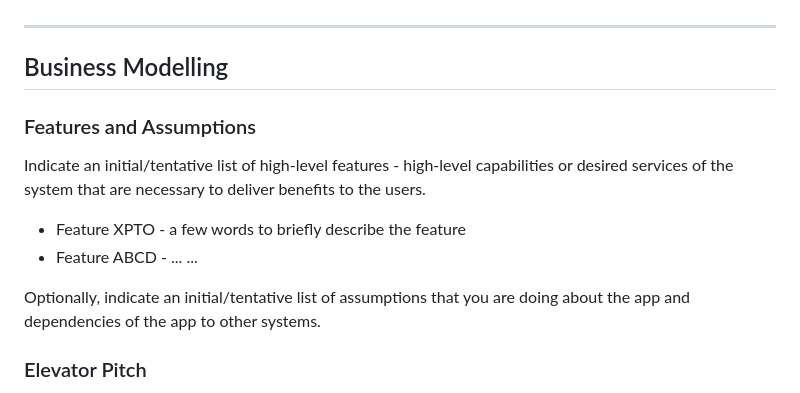
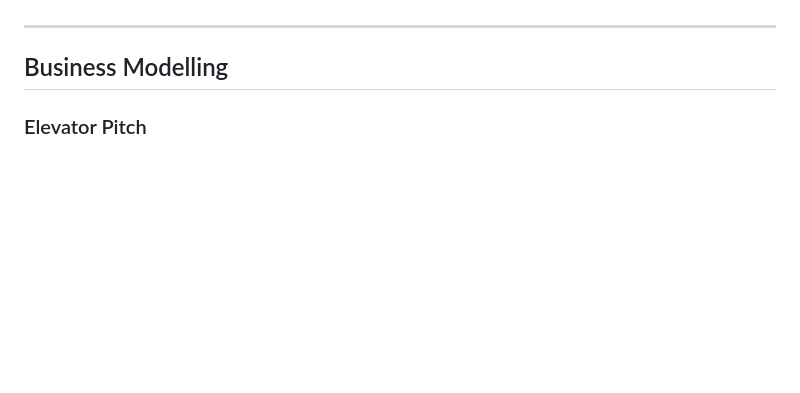
Before and after one commit to odracir04/lend-and-rent, a Markdown page: README.md, the part around one of its changes. GitHub-like rendering; blank space fills up the shorter version.

```diff
--- a/README.md
+++ b/README.md
@@ -31,14 +31,6 @@ Thank you!
 
 ---
 ## Business Modelling
-
-### Features and Assumptions
-Indicate an  initial/tentative list of high-level features - high-level capabilities or desired services of the system that are necessary to deliver benefits to the users.
- - Feature XPTO - a few words to briefly describe the feature
- - Feature ABCD - ...
-...
-
-Optionally, indicate an initial/tentative list of assumptions that you are doing about the app and dependencies of the app to other systems.
 
 ### Elevator Pitch
 Draft a small text to help you quickly introduce and describe your product in a short time (lift travel time ~90 seconds) and a few words (~800 characters), a technique usually known as elevator pitch.
```
Also changed, not shown: other parts of README.md (+1 -1 lines).
